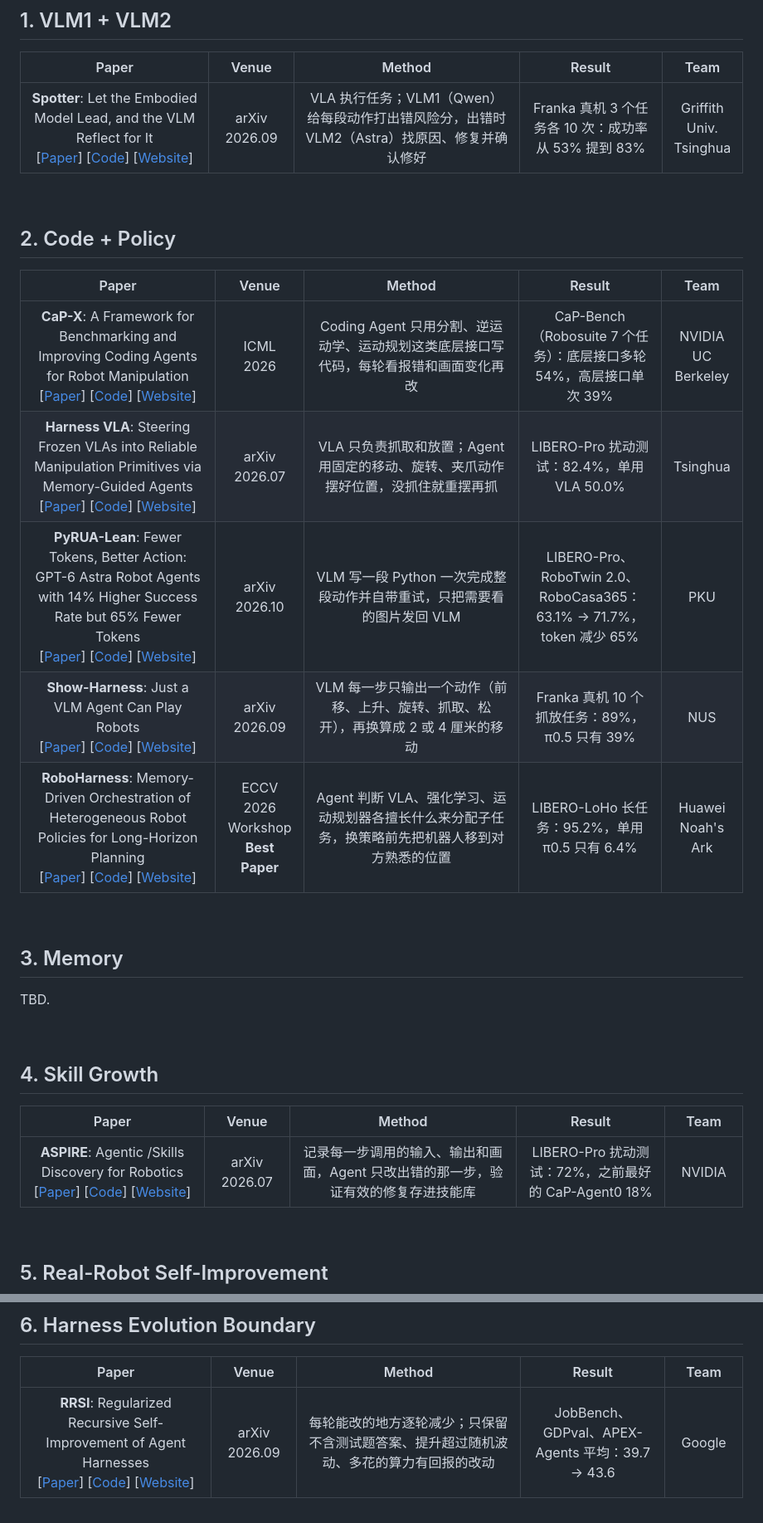
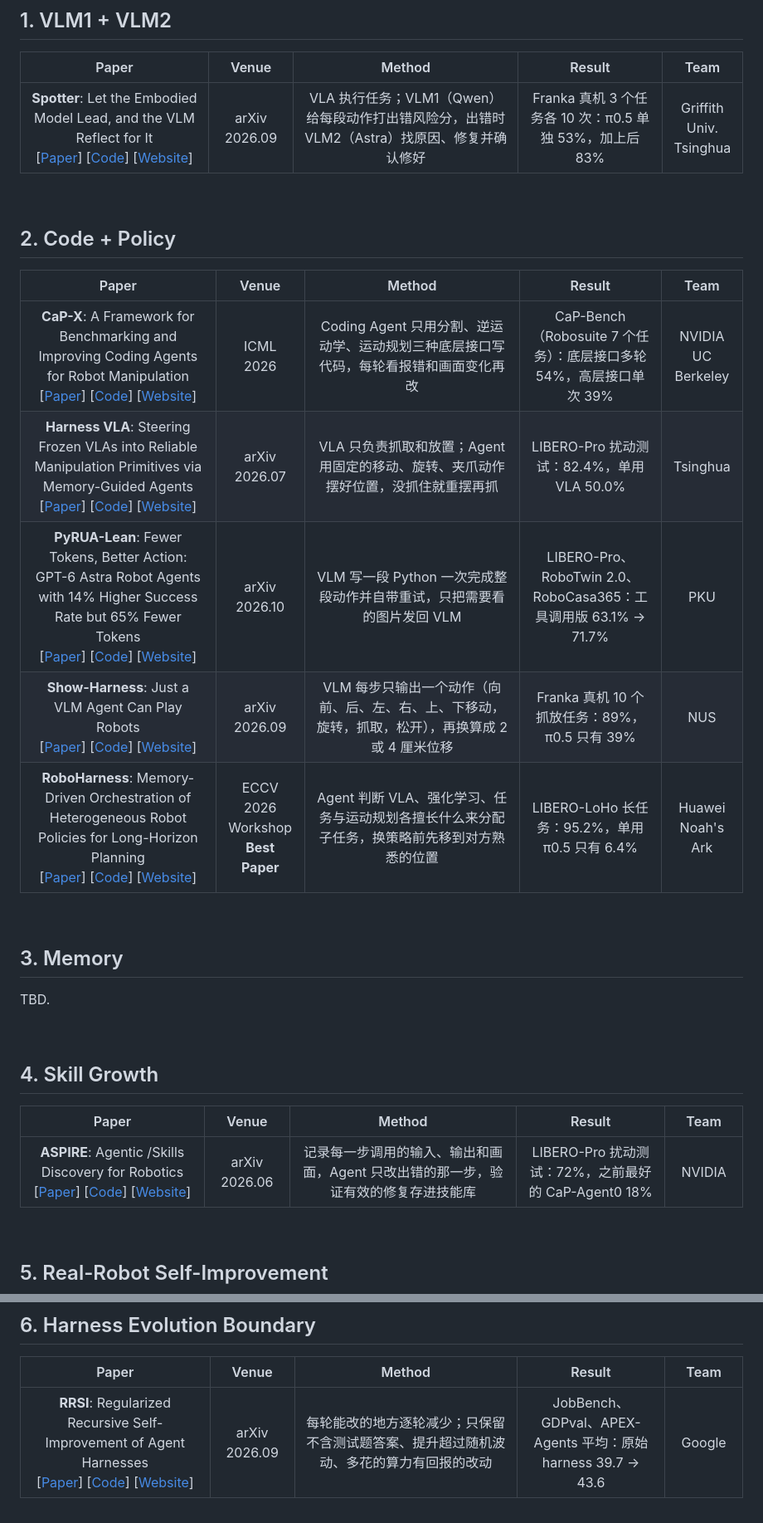
Before and after one commit to Takizzl/fastharness-survey, a Markdown page: README.md, 2 parts joined by grey strips. Shown at 83% size. Rendered like a GitHub page.

Commit message:
Audit all entries: fix ASPIRE date, complete Show-Harness action list, TAMP wording, explicit baselines in Results
Co-Authored-By: Claude Opus 5.5 <noreply@anthropic.com>

```diff
--- a/README.md
+++ b/README.md
@@ -32,7 +32,7 @@
 
 | &nbsp;&nbsp;&nbsp;&nbsp;&nbsp;&nbsp;&nbsp;&nbsp;&nbsp;&nbsp;&nbsp;&nbsp;&nbsp;&nbsp;&nbsp;&nbsp;&nbsp;Paper&nbsp;&nbsp;&nbsp;&nbsp;&nbsp;&nbsp;&nbsp;&nbsp;&nbsp;&nbsp;&nbsp;&nbsp;&nbsp;&nbsp;&nbsp;&nbsp;&nbsp; | &nbsp;&nbsp;&nbsp;Venue&nbsp;&nbsp;&nbsp; | &nbsp;&nbsp;&nbsp;&nbsp;&nbsp;&nbsp;&nbsp;&nbsp;&nbsp;&nbsp;&nbsp;&nbsp;&nbsp;&nbsp;&nbsp;&nbsp;&nbsp;&nbsp;&nbsp;Method&nbsp;&nbsp;&nbsp;&nbsp;&nbsp;&nbsp;&nbsp;&nbsp;&nbsp;&nbsp;&nbsp;&nbsp;&nbsp;&nbsp;&nbsp;&nbsp;&nbsp;&nbsp;&nbsp; | &nbsp;&nbsp;&nbsp;&nbsp;&nbsp;&nbsp;&nbsp;&nbsp;&nbsp;&nbsp;Result&nbsp;&nbsp;&nbsp;&nbsp;&nbsp;&nbsp;&nbsp;&nbsp;&nbsp;&nbsp; | &nbsp;&nbsp;&nbsp;Team&nbsp;&nbsp;&nbsp; |
 |:---:|:---:|:---:|:---:|:---:|
-| **Spotter**: Let the Embodied Model Lead, and the VLM Reflect for It<br>\[[Paper](https://arxiv.org/abs/2609.36808)\] \[[Code](https://github.com/zqc3117/Spotter)\] \[[Website](https://zqc3117.github.io/Spotter/)\] | arXiv 2026.09 | VLA 执行任务；VLM1（Qwen）给每段动作打出错风险分，出错时 VLM2（Astra）找原因、修复并确认修好 | Franka 真机 3 个任务各 10 次：成功率从 53% 提到 83% | Griffith Univ.<br>Tsinghua |
+| **Spotter**: Let the Embodied Model Lead, and the VLM Reflect for It<br>\[[Paper](https://arxiv.org/abs/2609.36808)\] \[[Code](https://github.com/zqc3117/Spotter)\] \[[Website](https://zqc3117.github.io/Spotter/)\] | arXiv 2026.09 | VLA 执行任务；VLM1（Qwen）给每段动作打出错风险分，出错时 VLM2（Astra）找原因、修复并确认修好 | Franka 真机 3 个任务各 10 次：π0.5 单独 53%，加上后 83% | Griffith Univ.<br>Tsinghua |
 
 <br>
 
@@ -42,11 +42,11 @@
 
 | &nbsp;&nbsp;&nbsp;&nbsp;&nbsp;&nbsp;&nbsp;&nbsp;&nbsp;&nbsp;&nbsp;&nbsp;&nbsp;&nbsp;&nbsp;&nbsp;&nbsp;Paper&nbsp;&nbsp;&nbsp;&nbsp;&nbsp;&nbsp;&nbsp;&nbsp;&nbsp;&nbsp;&nbsp;&nbsp;&nbsp;&nbsp;&nbsp;&nbsp;&nbsp; | &nbsp;&nbsp;&nbsp;Venue&nbsp;&nbsp;&nbsp; | &nbsp;&nbsp;&nbsp;&nbsp;&nbsp;&nbsp;&nbsp;&nbsp;&nbsp;&nbsp;&nbsp;&nbsp;&nbsp;&nbsp;&nbsp;&nbsp;&nbsp;&nbsp;&nbsp;Method&nbsp;&nbsp;&nbsp;&nbsp;&nbsp;&nbsp;&nbsp;&nbsp;&nbsp;&nbsp;&nbsp;&nbsp;&nbsp;&nbsp;&nbsp;&nbsp;&nbsp;&nbsp;&nbsp; | &nbsp;&nbsp;&nbsp;&nbsp;&nbsp;&nbsp;&nbsp;&nbsp;&nbsp;&nbsp;Result&nbsp;&nbsp;&nbsp;&nbsp;&nbsp;&nbsp;&nbsp;&nbsp;&nbsp;&nbsp; | &nbsp;&nbsp;&nbsp;Team&nbsp;&nbsp;&nbsp; |
 |:---:|:---:|:---:|:---:|:---:|
-| **CaP-X**: A Framework for Benchmarking and Improving Coding Agents for Robot Manipulation<br>\[[Paper](https://arxiv.org/abs/2603.22435)\] \[[Code](https://github.com/capgym/cap-x)\] \[[Website](https://capgym.github.io)\] | ICML 2026 | Coding Agent 只用分割、逆运动学、运动规划这类底层接口写代码，每轮看报错和画面变化再改 | CaP-Bench（Robosuite 7 个任务）：底层接口多轮 54%，高层接口单次 39% | NVIDIA<br>UC Berkeley |
+| **CaP-X**: A Framework for Benchmarking and Improving Coding Agents for Robot Manipulation<br>\[[Paper](https://arxiv.org/abs/2603.22435)\] \[[Code](https://github.com/capgym/cap-x)\] \[[Website](https://capgym.github.io)\] | ICML 2026 | Coding Agent 只用分割、逆运动学、运动规划三种底层接口写代码，每轮看报错和画面变化再改 | CaP-Bench（Robosuite 7 个任务）：底层接口多轮 54%，高层接口单次 39% | NVIDIA<br>UC Berkeley |
 | **Harness VLA**: Steering Frozen VLAs into Reliable Manipulation Primitives via Memory-Guided Agents<br>\[[Paper](https://arxiv.org/abs/2607.08448)\] \[[Code](https://github.com/RLinf/RPent)\] \[[Website](https://harnessvla.github.io/)\] | arXiv 2026.07 | VLA 只负责抓取和放置；Agent 用固定的移动、旋转、夹爪动作摆好位置，没抓住就重摆再抓 | LIBERO-Pro 扰动测试：82.4%，单用 VLA 50.0% | Tsinghua |
-| **PyRUA-Lean**: Fewer Tokens, Better Action: GPT-6 Astra Robot Agents with 14% Higher Success Rate but 65% Fewer Tokens<br>\[[Paper](https://arxiv.org/abs/2610.01939)\] \[[Code](https://github.com/DAGroup-PKU/PyRUA-Lean)\] \[[Website](https://dagroup-pku.github.io/PyRUA-Lean/)\] | arXiv 2026.10 | VLM 写一段 Python 一次完成整段动作并自带重试，只把需要看的图片发回 VLM | LIBERO-Pro、RoboTwin 2.0、RoboCasa365：63.1% → 71.7%，token 减少 65% | PKU |
-| **Show-Harness**: Just a VLM Agent Can Play Robots<br>\[[Paper](https://arxiv.org/abs/2609.10522)\] \[[Code](https://github.com/showlab/Show-Harness)\] \[[Website](https://showlab.github.io/Show-Harness)\] | arXiv 2026.09 | VLM 每一步只输出一个动作（前移、上升、旋转、抓取、松开），再换算成 2 或 4 厘米的移动 | Franka 真机 10 个抓放任务：89%，π0.5 只有 39% | NUS |
-| **RoboHarness**: Memory-Driven Orchestration of Heterogeneous Robot Policies for Long-Horizon Planning<br>\[[Paper](https://arxiv.org/abs/2607.18060)\] \[[Code](https://github.com/markli1hoshipu/RoboHarness)\] \[[Website](https://robo-harness.com)\] | ECCV 2026 Workshop<br>**Best Paper** | Agent 判断 VLA、强化学习、运动规划器各擅长什么来分配子任务，换策略前先把机器人移到对方熟悉的位置 | LIBERO-LoHo 长任务：95.2%，单用 π0.5 只有 6.4% | Huawei Noah's Ark |
+| **PyRUA-Lean**: Fewer Tokens, Better Action: GPT-6 Astra Robot Agents with 14% Higher Success Rate but 65% Fewer Tokens<br>\[[Paper](https://arxiv.org/abs/2610.01939)\] \[[Code](https://github.com/DAGroup-PKU/PyRUA-Lean)\] \[[Website](https://dagroup-pku.github.io/PyRUA-Lean/)\] | arXiv 2026.10 | VLM 写一段 Python 一次完成整段动作并自带重试，只把需要看的图片发回 VLM | LIBERO-Pro、RoboTwin 2.0、RoboCasa365：工具调用版 63.1% → 71.7% | PKU |
+| **Show-Harness**: Just a VLM Agent Can Play Robots<br>\[[Paper](https://arxiv.org/abs/2609.10522)\] \[[Code](https://github.com/showlab/Show-Harness)\] \[[Website](https://showlab.github.io/Show-Harness)\] | arXiv 2026.09 | VLM 每步只输出一个动作（向前、后、左、右、上、下移动，旋转，抓取，松开），再换算成 2 或 4 厘米位移 | Franka 真机 10 个抓放任务：89%，π0.5 只有 39% | NUS |
+| **RoboHarness**: Memory-Driven Orchestration of Heterogeneous Robot Policies for Long-Horizon Planning<br>\[[Paper](https://arxiv.org/abs/2607.18060)\] \[[Code](https://github.com/markli1hoshipu/RoboHarness)\] \[[Website](https://robo-harness.com)\] | ECCV 2026 Workshop<br>**Best Paper** | Agent 判断 VLA、强化学习、任务与运动规划各擅长什么来分配子任务，换策略前先移到对方熟悉的位置 | LIBERO-LoHo 长任务：95.2%，单用 π0.5 只有 6.4% | Huawei Noah's Ark |
 
 <br>
 
@@ -64,7 +64,7 @@ TBD.
 
 | &nbsp;&nbsp;&nbsp;&nbsp;&nbsp;&nbsp;&nbsp;&nbsp;&nbsp;&nbsp;&nbsp;&nbsp;&nbsp;&nbsp;&nbsp;&nbsp;&nbsp;Paper&nbsp;&nbsp;&nbsp;&nbsp;&nbsp;&nbsp;&nbsp;&nbsp;&nbsp;&nbsp;&nbsp;&nbsp;&nbsp;&nbsp;&nbsp;&nbsp;&nbsp; | &nbsp;&nbsp;&nbsp;Venue&nbsp;&nbsp;&nbsp; | &nbsp;&nbsp;&nbsp;&nbsp;&nbsp;&nbsp;&nbsp;&nbsp;&nbsp;&nbsp;&nbsp;&nbsp;&nbsp;&nbsp;&nbsp;&nbsp;&nbsp;&nbsp;&nbsp;Method&nbsp;&nbsp;&nbsp;&nbsp;&nbsp;&nbsp;&nbsp;&nbsp;&nbsp;&nbsp;&nbsp;&nbsp;&nbsp;&nbsp;&nbsp;&nbsp;&nbsp;&nbsp;&nbsp; | &nbsp;&nbsp;&nbsp;&nbsp;&nbsp;&nbsp;&nbsp;&nbsp;&nbsp;&nbsp;Result&nbsp;&nbsp;&nbsp;&nbsp;&nbsp;&nbsp;&nbsp;&nbsp;&nbsp;&nbsp; | &nbsp;&nbsp;&nbsp;Team&nbsp;&nbsp;&nbsp; |
 |:---:|:---:|:---:|:---:|:---:|
-| **ASPIRE**: Agentic /Skills Discovery for Robotics<br>\[[Paper](https://arxiv.org/abs/2607.00272)\] \[[Code](https://github.com/NVlabs/ASPIRE)\] \[[Website](https://research.nvidia.com/labs/gear/aspire/)\] | arXiv 2026.07 | 记录每一步调用的输入、输出和画面，Agent 只改出错的那一步，验证有效的修复存进技能库 | LIBERO-Pro 扰动测试：72%，之前最好的 CaP-Agent0 18% | NVIDIA |
+| **ASPIRE**: Agentic /Skills Discovery for Robotics<br>\[[Paper](https://arxiv.org/abs/2607.00272)\] \[[Code](https://github.com/NVlabs/ASPIRE)\] \[[Website](https://research.nvidia.com/labs/gear/aspire/)\] | arXiv 2026.06 | 记录每一步调用的输入、输出和画面，Agent 只改出错的那一步，验证有效的修复存进技能库 | LIBERO-Pro 扰动测试：72%，之前最好的 CaP-Agent0 18% | NVIDIA |
 
 <br>
 
@@ -84,4 +84,4 @@ TBD.
 
 | &nbsp;&nbsp;&nbsp;&nbsp;&nbsp;&nbsp;&nbsp;&nbsp;&nbsp;&nbsp;&nbsp;&nbsp;&nbsp;&nbsp;&nbsp;&nbsp;&nbsp;Paper&nbsp;&nbsp;&nbsp;&nbsp;&nbsp;&nbsp;&nbsp;&nbsp;&nbsp;&nbsp;&nbsp;&nbsp;&nbsp;&nbsp;&nbsp;&nbsp;&nbsp; | &nbsp;&nbsp;&nbsp;Venue&nbsp;&nbsp;&nbsp; | &nbsp;&nbsp;&nbsp;&nbsp;&nbsp;&nbsp;&nbsp;&nbsp;&nbsp;&nbsp;&nbsp;&nbsp;&nbsp;&nbsp;&nbsp;&nbsp;&nbsp;&nbsp;&nbsp;Method&nbsp;&nbsp;&nbsp;&nbsp;&nbsp;&nbsp;&nbsp;&nbsp;&nbsp;&nbsp;&nbsp;&nbsp;&nbsp;&nbsp;&nbsp;&nbsp;&nbsp;&nbsp;&nbsp; | &nbsp;&nbsp;&nbsp;&nbsp;&nbsp;&nbsp;&nbsp;&nbsp;&nbsp;&nbsp;Result&nbsp;&nbsp;&nbsp;&nbsp;&nbsp;&nbsp;&nbsp;&nbsp;&nbsp;&nbsp; | &nbsp;&nbsp;&nbsp;Team&nbsp;&nbsp;&nbsp; |
 |:---:|:---:|:---:|:---:|:---:|
-| **RRSI**: Regularized Recursive Self-Improvement of Agent Harnesses<br>\[[Paper](https://arxiv.org/abs/2609.24972)\] \[[Code](https://github.com/google-research/rrsi)\] \[[Website](https://regularized-rsi.com)\] | arXiv 2026.09 | 每轮能改的地方逐轮减少；只保留不含测试题答案、提升超过随机波动、多花的算力有回报的改动 | JobBench、GDPval、APEX-Agents 平均：39.7 → 43.6 | Google |
+| **RRSI**: Regularized Recursive Self-Improvement of Agent Harnesses<br>\[[Paper](https://arxiv.org/abs/2609.24972)\] \[[Code](https://github.com/google-research/rrsi)\] \[[Website](https://regularized-rsi.com)\] | arXiv 2026.09 | 每轮能改的地方逐轮减少；只保留不含测试题答案、提升超过随机波动、多花的算力有回报的改动 | JobBench、GDPval、APEX-Agents 平均：原始 harness 39.7 → 43.6 | Google |
```
Also changed, not shown: CONTRIBUTING.md (+1 -1 lines).
